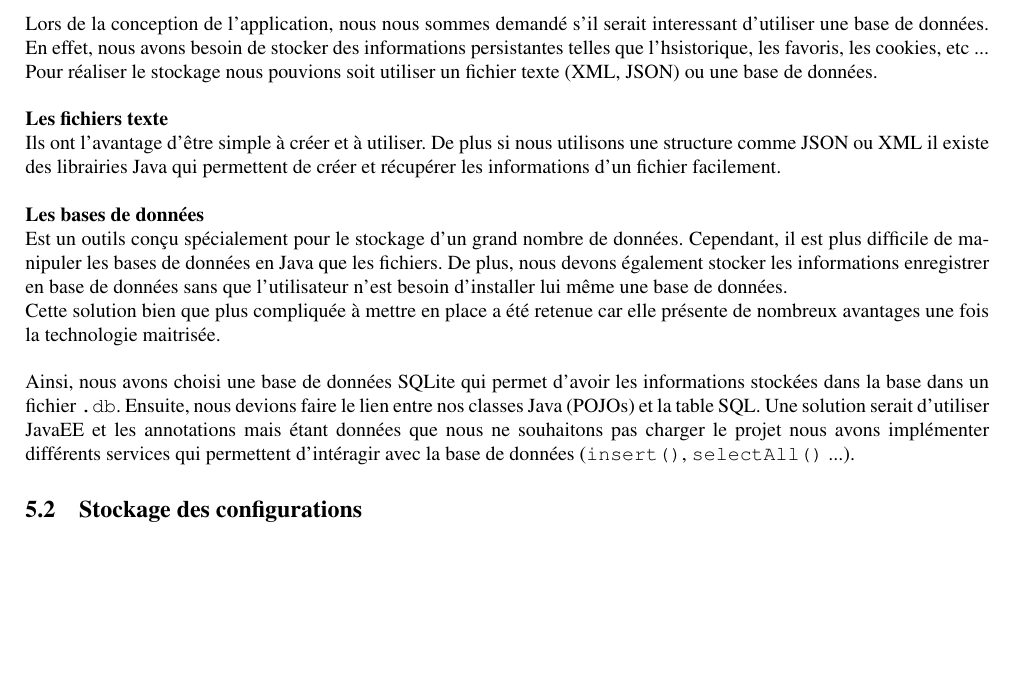
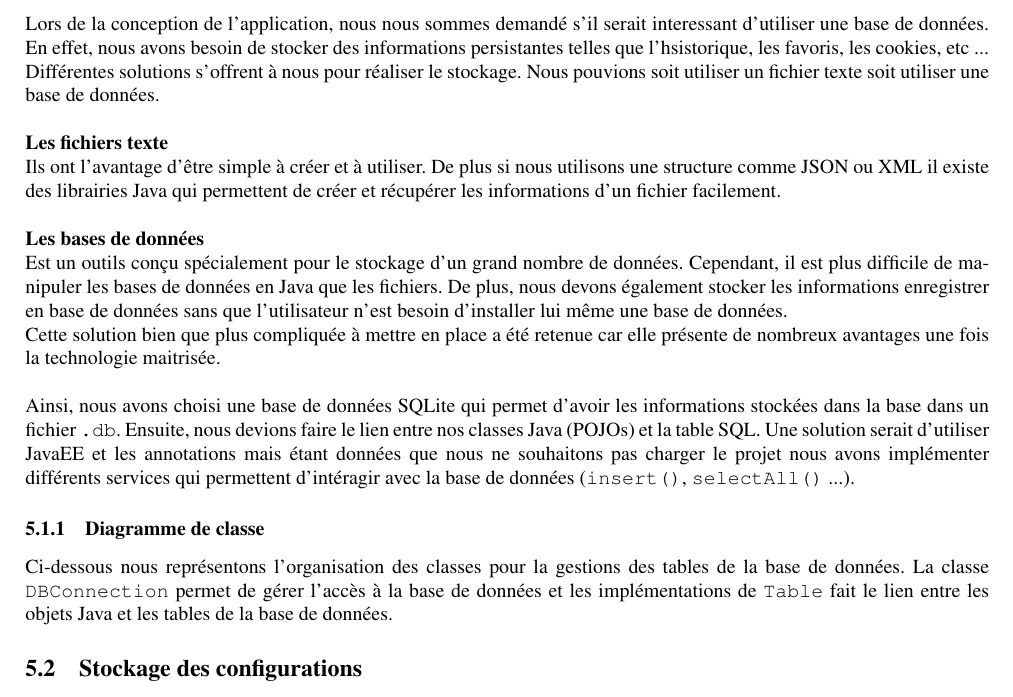
Before and after one commit to adrien1212/navigateur-1, a LaTeX document (docs/rapport/rapport.tex): part of page 8 of 9, cut so that both start at the same text, the shorter picture padded with empty space. Compiled offline with pdfLaTeX.

Commit message:
diagramme de classe BDD

```diff
--- a/docs/rapport/rapport.tex
+++ b/docs/rapport/rapport.tex
@@ -229,8 +229,8 @@ Par conséquent, l'épic \textit{onglet} sera continuée sur le troisième sprin
 
 \section{Choix de conception}
 \subsection{Stockage des informations}
-Lors de la conception de l'application, nous nous sommes demandé s'il serait interessant d'utiliser une base de données. En effet, nous avons besoin de stocker des informations persistantes telles que l'hsistorique, les favoris, les cookies, etc ...
-Pour réaliser le stockage nous pouvions soit utiliser un fichier texte (XML, JSON) ou une base de données. \\
+Lors de la conception de l'application, nous nous sommes demandé s'il serait interessant d'utiliser une base de données. En effet, nous avons besoin de stocker des informations persistantes telles que l'hsistorique, les favoris, les cookies, etc ... \\
+Différentes solutions s'offrent à nous pour réaliser le stockage. Nous pouvions soit utiliser un fichier texte soit utiliser une base de données. \\
 
 \textbf{Les fichiers texte} \\
 Ils ont l'avantage d'être simple à créer et à utiliser. De plus si nous utilisons une structure comme JSON ou XML il existe des librairies Java qui permettent de créer et récupérer les informations d'un fichier facilement. \\
@@ -240,6 +240,10 @@ Est un outils conçu spécialement pour le stockage d'un grand nombre de donnée
 Cette solution bien que plus compliquée à mettre en place a été retenue car elle présente de nombreux avantages une fois la technologie maitrisée. \\
 
 Ainsi, nous avons choisi une base de données SQLite qui permet d'avoir les informations stockées dans la base dans un fichier \verb|.db|. Ensuite, nous devions faire le lien entre nos classes Java (POJOs) et la table SQL. Une solution serait d'utiliser JavaEE et les annotations mais étant données que nous ne souhaitons pas charger le projet nous avons implémenter différents services qui permettent d'intéragir avec la base de données (\verb|insert()|, \verb|selectAll()| ...).
+
+\subsubsection{Diagramme de classe}
+Ci-dessous nous représentons l'organisation des classes pour la gestions des tables de la base de données.
+La classe \verb|DBConnection| permet de gérer l'accès à la base de données et les implémentations de \verb|Table| fait le lien entre les objets Java et les tables de la base de données.
 
 \subsection{Stockage des configurations}
 Nous avons souhaité offrir à l'utilisateur la possibilité de configurer certaines options de l'application.
```
Also changed, not shown: docs/rapport/rapport.pdf.
